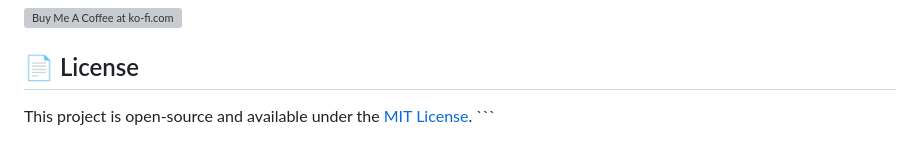
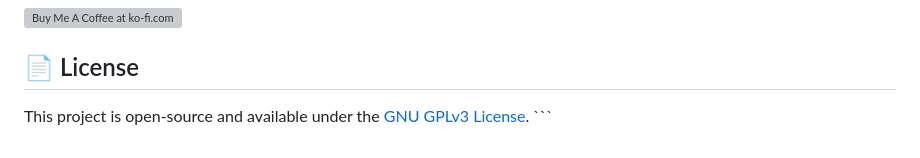
Before and after one commit to Liukus/smashuprandomizer, a Markdown page: README.md, the part around the change. Rendered like a GitHub page; grey boxes are pictures that could not be loaded.

Commit message:
Update README.md
added license

````diff
--- a/README.md
+++ b/README.md
@@ -118,4 +118,4 @@ If you find this app useful and would like to support its development, you can b
 
 ## 📄 License
 
-This project is open-source and available under the [MIT License](LICENSE). ```
+This project is open-source and available under the [GNU GPLv3 License](LICENSE). ```
````
